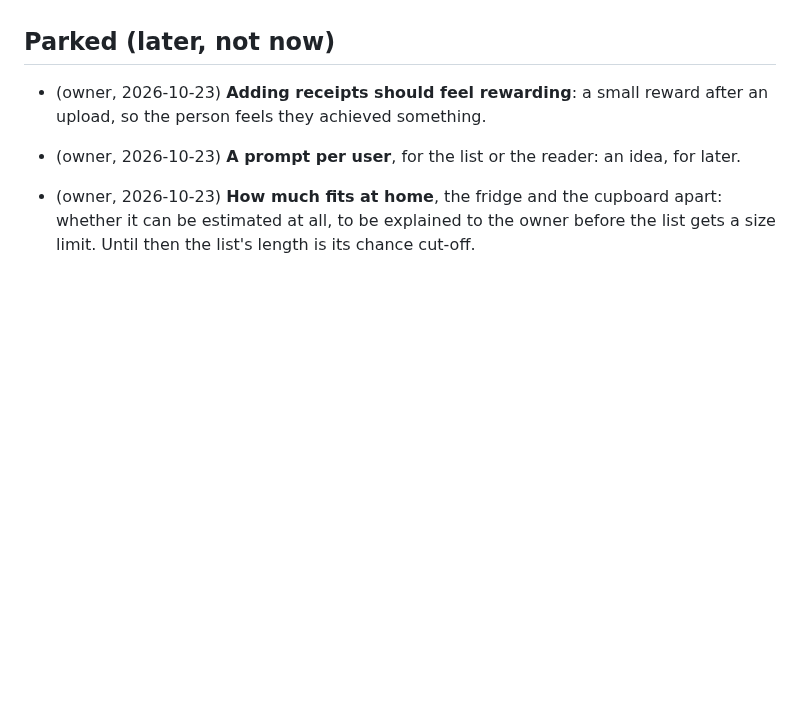
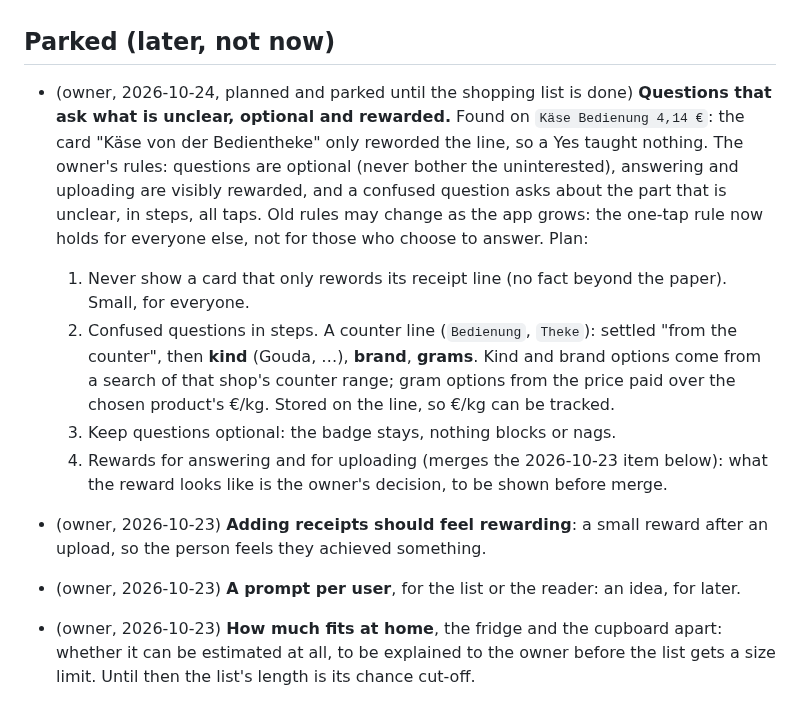
Before and after one commit to BlackPi3/grocery-app, a Markdown page: docs/status.md, the part around the change. Drawn GitHub-style; blank space fills up the shorter version.

Commit message:
Status: plan for questions that ask what is unclear, parked
Co-Authored-By: Claude Opus 5.5 <noreply@anthropic.com>

```diff
--- a/docs/status.md
+++ b/docs/status.md
@@ -670,6 +670,26 @@ list (`Kleenex Ultra Soft W`, `Volvic 1,5 L`).
 
 ## Parked (later, not now)
 
+- (owner, 2026-10-24, planned and parked until the shopping list is done)
+  **Questions that ask what is unclear, optional and rewarded.** Found on
+  `Käse Bedienung 4,14 €`: the card "Käse von der Bedientheke" only
+  reworded the line, so a Yes taught nothing. The owner's rules: questions
+  are optional (never bother the uninterested), answering and uploading are
+  visibly rewarded, and a confused question asks about the part that is
+  unclear, in steps, all taps. Old rules may change as the app grows: the
+  one-tap rule now holds for everyone else, not for those who choose to
+  answer. Plan:
+  1. Never show a card that only rewords its receipt line (no fact beyond
+     the paper). Small, for everyone.
+  2. Confused questions in steps. A counter line (`Bedienung`, `Theke`):
+     settled "from the counter", then **kind** (Gouda, …), **brand**,
+     **grams**. Kind and brand options come from a search of that shop's
+     counter range; gram options from the price paid over the chosen
+     product's €/kg. Stored on the line, so €/kg can be tracked.
+  3. Keep questions optional: the badge stays, nothing blocks or nags.
+  4. Rewards for answering and for uploading (merges the 2026-10-23 item
+     below): what the reward looks like is the owner's decision, to be
+     shown before merge.
 - (owner, 2026-10-23) **Adding receipts should feel rewarding**: a small
   reward after an upload, so the person feels they achieved something.
 - (owner, 2026-10-23) **A prompt per user**, for the list or the reader: an
```
